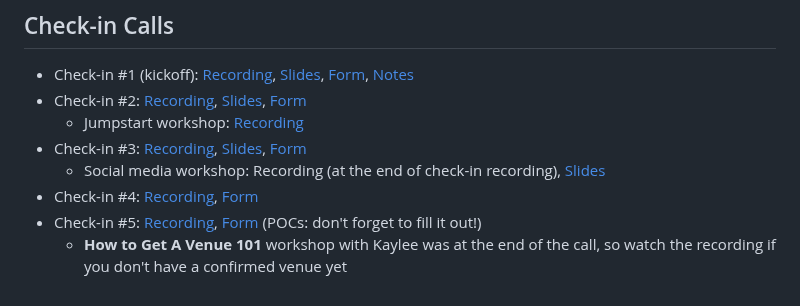
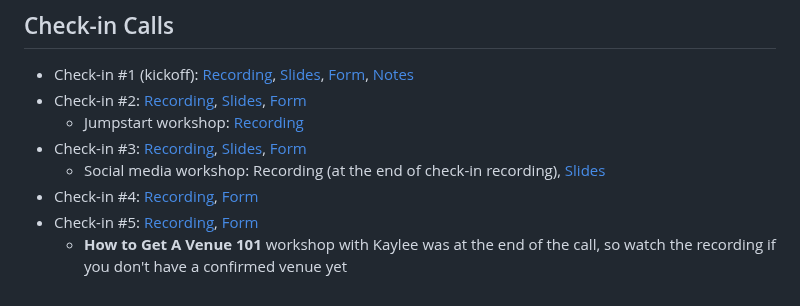
Before and after one commit to hackclub/haven, a Markdown page: README.md, the part around the change. Drawn GitHub-style.

```diff
--- a/README.md
+++ b/README.md
@@ -68,5 +68,5 @@ Haven is happening on **November 14 & 15**.
 - Check-in #3: [Recording](https://hackclub.zoom.us/rec/play/yvClbhK6EYXpsH7e7-cVs_ZZ1mpIq-CawvEpp3RWfVRrda98sJ_pIt0WwAZPyaRZQBw7LtFCTMivELAv.FhKyHL8koenwSxdq?accessLevel=meeting&canPlayFromShare=true&from=share_recording_detail&continueMode=true&oldStyle=true&componentName=rec-play&originRequestUrl=https%3A%2F%2Fhackclub.zoom.us%2Frec%2Fshare%2F9_AwwQPXnlKJgcZ65tPBYoK4rzv0MVgvsflReg4Mb_K4AS9eohKPl-GIT2ve_W4.tSarCSOG05Y8LFi5), [Slides](https://docs.google.com/presentation/d/1ay9iPube21wS66s8iqqTwqdtPgPGxnyZtbVsRJxwZTg/edit?usp=sharing), [Form](https://hack.club/haven-c3)
   - Social media workshop: Recording (at the end of check-in recording), [Slides](https://docs.google.com/presentation/d/10gYMVY18Nr0X1BGBtHdrsjr1BpndTVFHmUiLa0PhWoE/edit?usp=sharing)
 - Check-in #4: [Recording](https://hackclub.zoom.us/rec/share/3cdT86KuOkK9DLWcpBXsyfYyPl1OSWvw8eqW6RQx7lU85wvVjclrQKKYX2_YPAXn.k_1m8DvF8nFJM9M4), [Form](https://hack.club/haven-c4)
-- Check-in #5: [Recording](https://hackclub.zoom.us/rec/play/byxhigz4MmfBKb0qNwuvIOKuhvsYgmRVp0Ca-V6dXm8Rohvh2Cedfwty-wKI9zNRAQQADBF2kMpPJ3Vb.kTNXdaLxaZVy6JEY?accessLevel=&canPlayFromShare=true&from=share_recording_detail&continueMode=true&oldStyle=true&componentName=rec-play&originRequestUrl=https%3A%2F%2Fhackclub.zoom.us%2Frec%2Fshare%2Fj8AVknx9hsCwolCcYPEfvBFquoHJPAoalFeXnc1BbX7rTyH_dJWoynMt6SWVwcNr.qI8c-iIEFxeeyW0H), [Form](https://forms.hackclub.com/haven-c5) (POCs: don't forget to fill it out!)
+- Check-in #5: [Recording](https://hackclub.zoom.us/rec/play/byxhigz4MmfBKb0qNwuvIOKuhvsYgmRVp0Ca-V6dXm8Rohvh2Cedfwty-wKI9zNRAQQADBF2kMpPJ3Vb.kTNXdaLxaZVy6JEY?accessLevel=&canPlayFromShare=true&from=share_recording_detail&continueMode=true&oldStyle=true&componentName=rec-play&originRequestUrl=https%3A%2F%2Fhackclub.zoom.us%2Frec%2Fshare%2Fj8AVknx9hsCwolCcYPEfvBFquoHJPAoalFeXnc1BbX7rTyH_dJWoynMt6SWVwcNr.qI8c-iIEFxeeyW0H), [Form](https://forms.hackclub.com/haven-c5)
   - **How to Get A Venue 101** workshop with Kaylee was at the end of the call, so watch the recording if you don't have a confirmed venue yet
```
